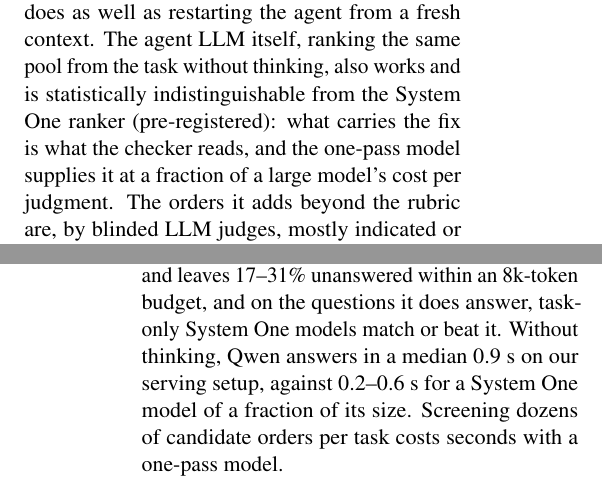
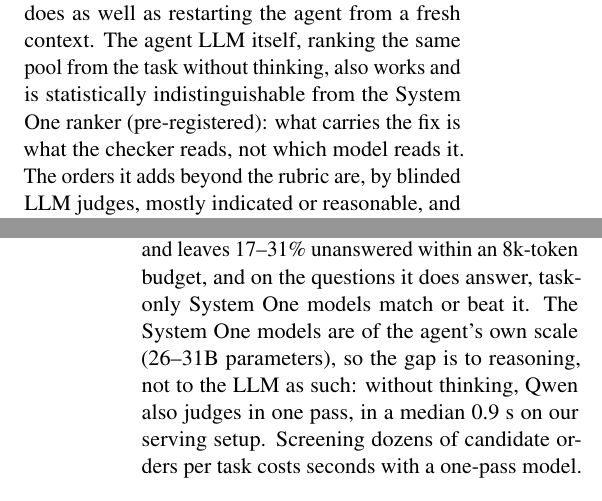
Before and after one commit to yubol-bobo/Jev-as-A-Predictor, a LaTeX paper (paper/main.tex): two parts of the columns of pages 2 and 6 of 19, joined at a grey line, cut so that both start at the same text. Compiled offline with pdfLaTeX.

Commit message:
Paper: correct the size claim (System One models are 26-31B, the agent's own scale); the speed gap is to reasoning, not to the LLM without thinking
Co-Authored-By: Claude Opus 5.5 <noreply@anthropic.com>

```diff
--- a/paper/main.tex
+++ b/paper/main.tex
@@ -172,8 +172,7 @@ System One model from the task text alone raises the pass rate of the still-open
 to 53\% for Qwen and from 29\% to 58\% for Gemma. It beats a random checklist from the same pool, holds with a second
 System One ranker, and does as well as restarting the agent from a fresh context. The agent LLM itself, ranking the
 same pool from the task without thinking, also works and is statistically indistinguishable from the System One
-ranker (pre-registered): what carries the fix is what the checker reads, and the one-pass model supplies it at a
-fraction of a large model's cost per judgment. The orders it adds beyond the
+ranker (pre-registered): what carries the fix is what the checker reads, not which model reads it. The orders it adds beyond the
 rubric are, by blinded LLM judges, mostly indicated or reasonable, and none is rated potentially harmful.
 
 \paragraph{How we tested.} Whole agent runs vary a lot. Two runs of the same agent differ on 28 of 100 tasks, and an
@@ -356,8 +355,8 @@ models read the sentence, since their P(Yes) rises across the board, but the ran
 \paragraph{Fresh eyes are cheap for a System One model.} Given the task text alone, a System One judgment takes
 0.2--0.6 s and always yields a score. Qwen with thinking takes 41--69 s per judgment and leaves 17--31\% unanswered
 within an 8k-token budget, and on the questions it does answer, task-only System One models match or beat it.
-Without thinking, Qwen answers in a median 0.9 s on our serving setup, against 0.2--0.6 s for a System One model of a
-fraction of its size. Screening dozens of candidate orders per task costs seconds with a one-pass model.
+The System One models are of the agent's own scale (26--31B parameters), so the gap is to reasoning, not to the LLM
+as such: without thinking, Qwen also judges in one pass, in a median 0.9 s on our serving setup. Screening dozens of candidate orders per task costs seconds with a one-pass model.
 
 \begin{figure*}[t]
 \centering
```
Also changed, not shown: paper/main.tex (12 more changed lines).
